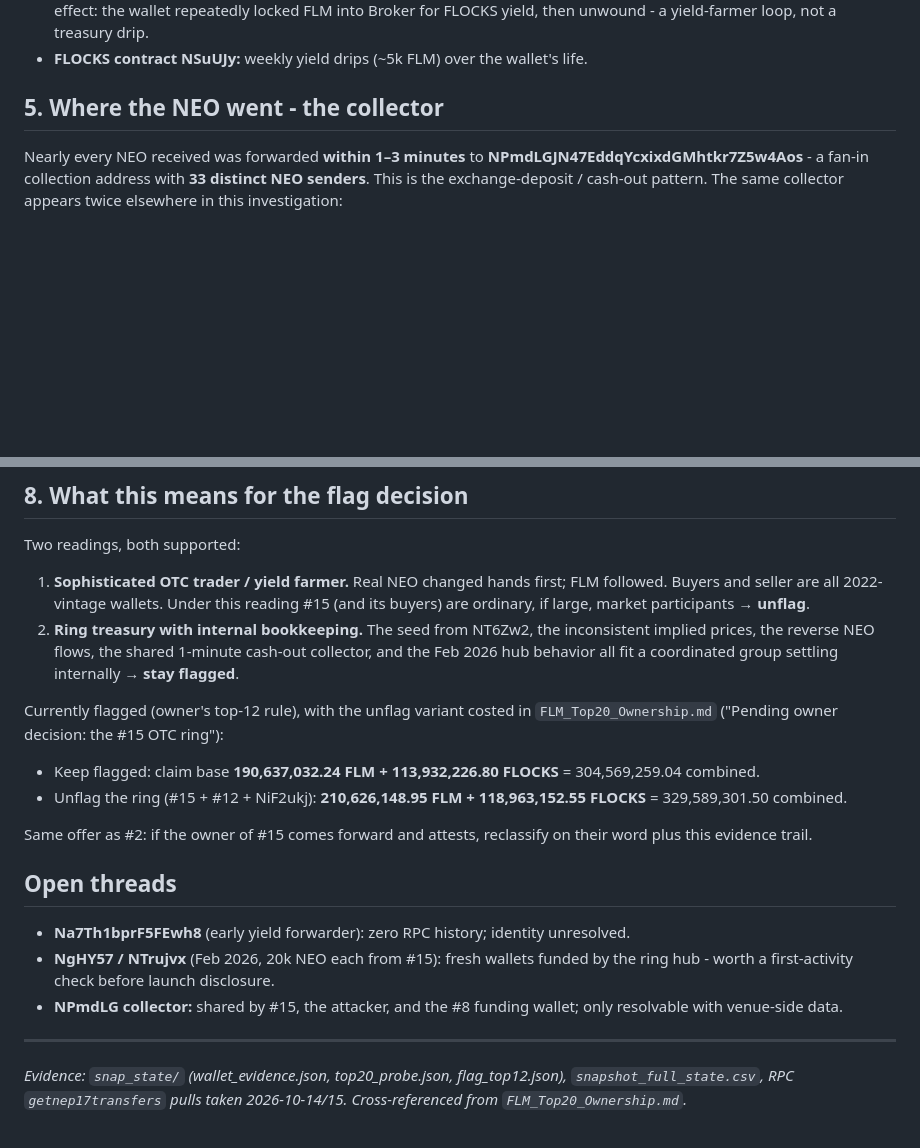
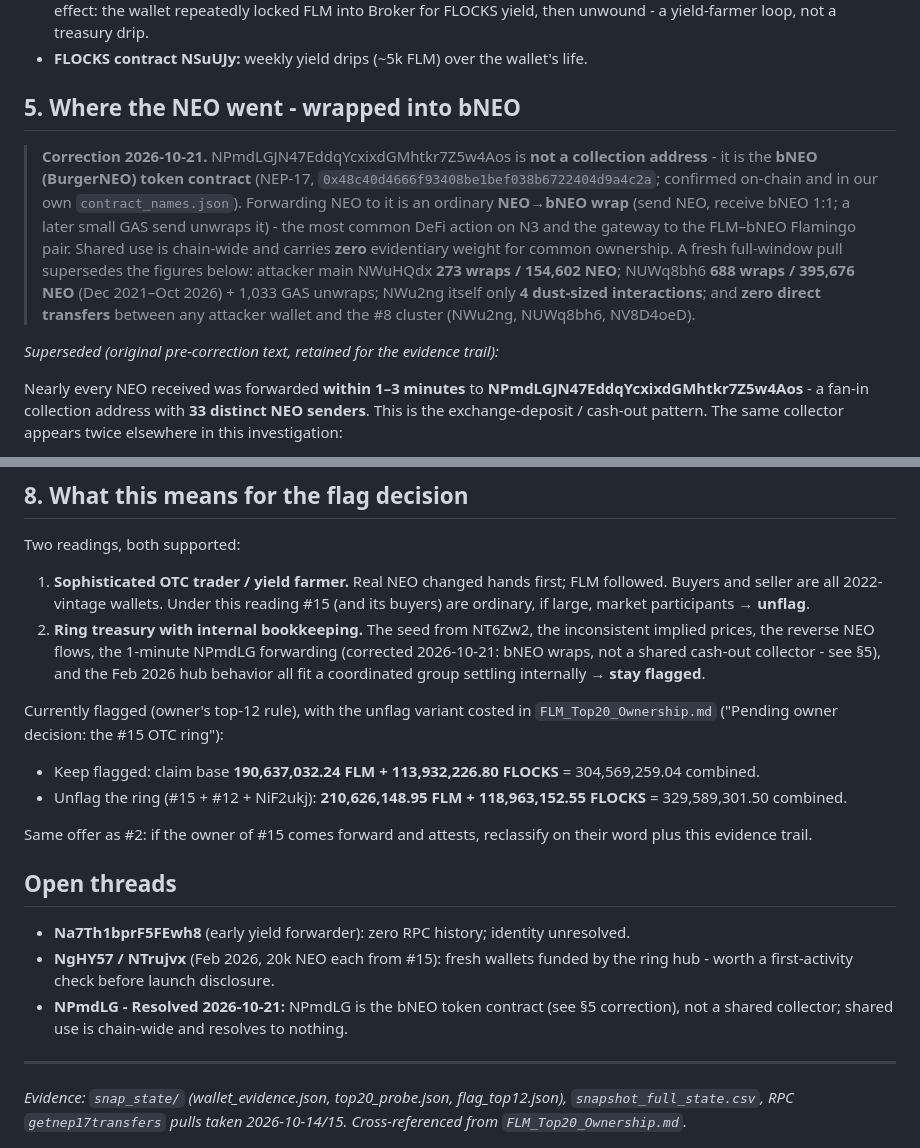
Before and after one commit to freethebird/ftb, a Markdown page: FLM_15_NUN32i_DeepDive.md, 2 parts joined by grey strips. Rendered like a GitHub page; blank space fills up the shorter version.

```diff
--- a/FLM_15_NUN32i_DeepDive.md
+++ b/FLM_15_NUN32i_DeepDive.md
@@ -64,7 +64,21 @@ on the payment-first sequencing, not on price coherence.
   Broker for FLOCKS yield, then unwound - a yield-farmer loop, not a treasury drip.
 - **FLOCKS contract NSuUJy:** weekly yield drips (~5k FLM) over the wallet's life.
 
-## 5. Where the NEO went - the collector
+## 5. Where the NEO went - wrapped into bNEO
+
+> **Correction 2026-10-21.** NPmdLGJN47EddqYcxixdGMhtkr7Z5w4Aos is **not a collection
+> address** - it is the **bNEO (BurgerNEO) token contract** (NEP-17,
+> `0x48c40d4666f93408be1bef038b6722404d9a4c2a`; confirmed on-chain and in our own
+> `contract_names.json`). Forwarding NEO to it is an ordinary **NEO→bNEO wrap** (send
+> NEO, receive bNEO 1:1; a later small GAS send unwraps it) - the most common DeFi
+> action on N3 and the gateway to the FLM–bNEO Flamingo pair. Shared use is chain-wide
+> and carries **zero** evidentiary weight for common ownership. A fresh full-window pull
+> supersedes the figures below: attacker main NWuHQdx **273 wraps / 154,602 NEO**;
+> NUWq8bh6 **688 wraps / 395,676 NEO** (Dec 2021–Oct 2026) + 1,033 GAS unwraps; NWu2ng
+> itself only **4 dust-sized interactions**; and **zero direct transfers** between any
+> attacker wallet and the #8 cluster (NWu2ng, NUWq8bh6, NV8D4oeD).
+
+_Superseded (original pre-correction text, retained for the evidence trail):_
 
 Nearly every NEO received was forwarded **within 1–3 minutes** to
 **NPmdLGJN47EddqYcxixdGMhtkr7Z5w4Aos** - a fan-in collection address with **33
@@ -102,7 +116,7 @@ Two readings, both supported:
    followed. Buyers and seller are all 2022-vintage wallets. Under this reading #15
    (and its buyers) are ordinary, if large, market participants → **unflag**.
 2. **Ring treasury with internal bookkeeping.** The seed from NT6Zw2, the inconsistent
-   implied prices, the reverse NEO flows, the shared 1-minute cash-out collector, and
+   implied prices, the reverse NEO flows, the 1-minute NPmdLG forwarding (corrected 2026-10-21: bNEO wraps, not a shared cash-out collector - see §5), and
    the Feb 2026 hub behavior all fit a coordinated group settling internally →
    **stay flagged**.
 
@@ -120,8 +134,8 @@ word plus this evidence trail.
 - **Na7Th1bprF5FEwh8** (early yield forwarder): zero RPC history; identity unresolved.
 - **NgHY57 / NTrujvx** (Feb 2026, 20k NEO each from #15): fresh wallets funded by the
   ring hub - worth a first-activity check before launch disclosure.
-- **NPmdLG collector:** shared by #15, the attacker, and the #8 funding wallet; only
-  resolvable with venue-side data.
+- **NPmdLG - Resolved 2026-10-21:** NPmdLG is the bNEO token contract (see §5
+  correction), not a shared collector; shared use is chain-wide and resolves to nothing.
 
 ---
 
```
Also changed, not shown: FLM_Top20_Ownership.md (+19 -8 lines), FTB_Snapshot_Findings.md (+1 -1 lines).
